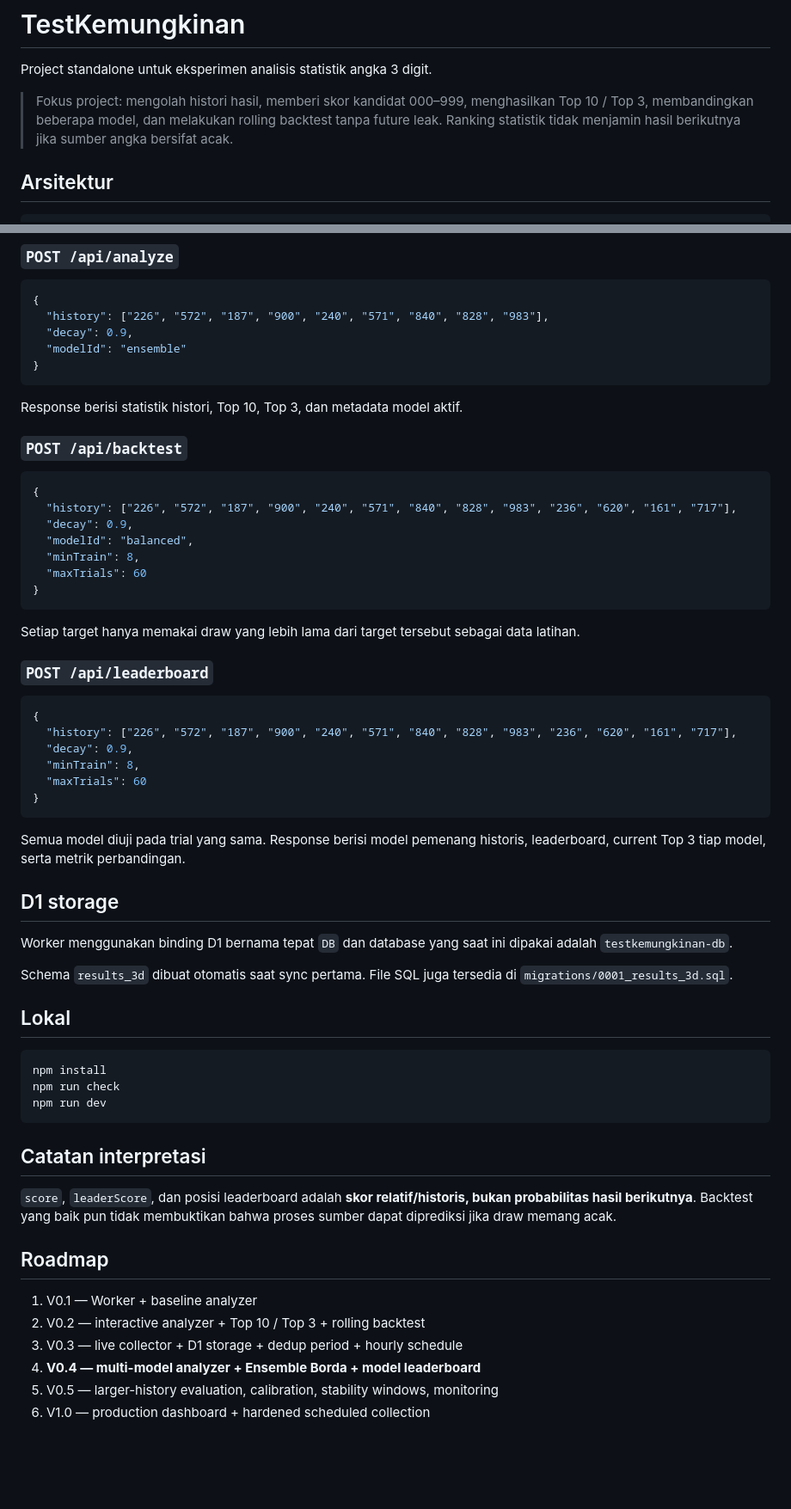
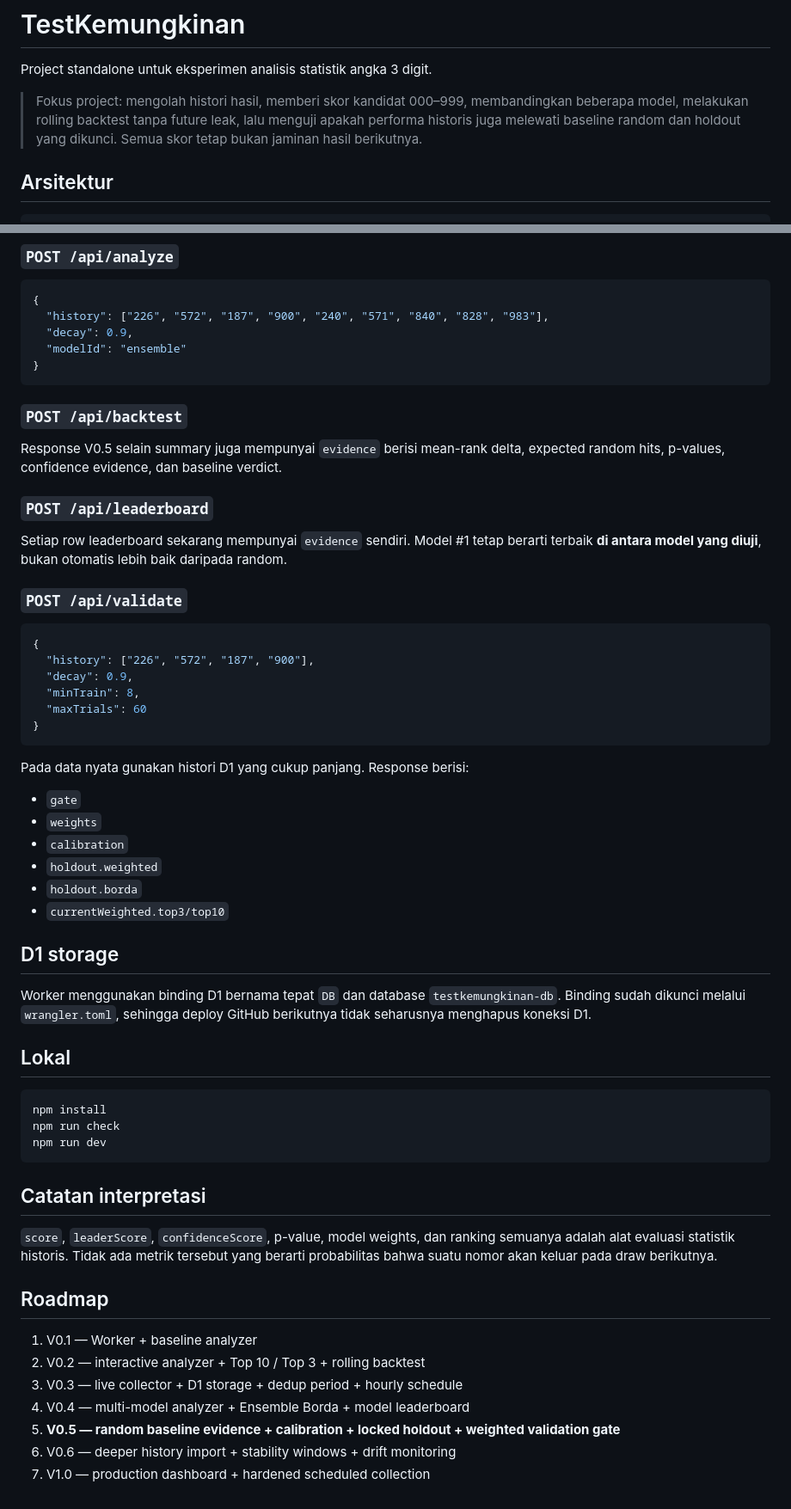
Before and after one commit to danikrakatau1/testkemungkinan, a Markdown page: README.md, 2 parts joined by grey strips. Shown at 86% size. GitHub-like rendering; blank space fills up the shorter version.

````diff
--- a/README.md
+++ b/README.md
@@ -2,7 +2,7 @@
 
 Project standalone untuk eksperimen analisis statistik angka 3 digit.
 
-> Fokus project: mengolah histori hasil, memberi skor kandidat 000–999, menghasilkan Top 10 / Top 3, membandingkan beberapa model, dan melakukan rolling backtest tanpa future leak. Ranking statistik tidak menjamin hasil berikutnya jika sumber angka bersifat acak.
+> Fokus project: mengolah histori hasil, memberi skor kandidat 000–999, membandingkan beberapa model, melakukan rolling backtest tanpa future leak, lalu menguji apakah performa historis juga melewati baseline random dan holdout yang dikunci. Semua skor tetap bukan jaminan hasil berikutnya.
 
 ## Arsitektur
 
@@ -97,40 +118,37 @@ Membaca histori permanen dari D1, terbaru → terlama.
 }
 ```
 
-Response berisi statistik histori, Top 10, Top 3, dan metadata model aktif.
+### `POST /api/backtest`
 
-### `POST /api/backtest`
+Response V0.5 selain summary juga mempunyai `evidence` berisi mean-rank delta, expected random hits, p-values, confidence evidence, dan baseline verdict.
+
+### `POST /api/leaderboard`
+
+Setiap row leaderboard sekarang mempunyai `evidence` sendiri. Model #1 tetap berarti terbaik **di antara model yang diuji**, bukan otomatis lebih baik daripada random.
+
+### `POST /api/validate`
 
 ```json
 {
-  "history": ["226", "572", "187", "900", "240", "571", "840", "828", "983", "236", "620", "161", "717"],
-  "decay": 0.9,
-  "modelId": "balanced",
-  "minTrain": 8,
-  "maxTrials": 60
-}
-```
-
-Setiap target hanya memakai draw yang lebih lama dari target tersebut sebagai data latihan.
-
-### `POST /api/leaderboard`
-
-```json
-{
-  "history": ["226", "572", "187", "900", "240", "571", "840", "828", "983", "236", "620", "161", "717"],
+  "history": ["226", "572", "187", "900"],
   "decay": 0.9,
   "minTrain": 8,
   "maxTrials": 60
 }
 ```
 
-Semua model diuji pada trial yang sama. Response berisi model pemenang historis, leaderboard, current Top 3 tiap model, serta metrik perbandingan.
+Pada data nyata gunakan histori D1 yang cukup panjang. Response berisi:
+
+- `gate`
+- `weights`
+- `calibration`
+- `holdout.weighted`
+- `holdout.borda`
+- `currentWeighted.top3/top10`
 
 ## D1 storage
 
-Worker menggunakan binding D1 bernama tepat `DB` dan database yang saat ini dipakai adalah `testkemungkinan-db`.
-
-Schema `results_3d` dibuat otomatis saat sync pertama. File SQL juga tersedia di `migrations/0001_results_3d.sql`.
+Worker menggunakan binding D1 bernama tepat `DB` dan database `testkemungkinan-db`. Binding sudah dikunci melalui `wrangler.toml`, sehingga deploy GitHub berikutnya tidak seharusnya menghapus koneksi D1.
 
 ## Lokal
 
@@ -142,13 +160,14 @@ npm run dev
 
 ## Catatan interpretasi
 
-`score`, `leaderScore`, dan posisi leaderboard adalah **skor relatif/historis, bukan probabilitas hasil berikutnya**. Backtest yang baik pun tidak membuktikan bahwa proses sumber dapat diprediksi jika draw memang acak.
+`score`, `leaderScore`, `confidenceScore`, p-value, model weights, dan ranking semuanya adalah alat evaluasi statistik historis. Tidak ada metrik tersebut yang berarti probabilitas bahwa suatu nomor akan keluar pada draw berikutnya.
 
 ## Roadmap
 
 1. V0.1 — Worker + baseline analyzer
 2. V0.2 — interactive analyzer + Top 10 / Top 3 + rolling backtest
 3. V0.3 — live collector + D1 storage + dedup period + hourly schedule
-4. **V0.4 — multi-model analyzer + Ensemble Borda + model leaderboard**
-5. V0.5 — larger-history evaluation, calibration, stability windows, monitoring
-6. V1.0 — production dashboard + hardened scheduled collection
+4. V0.4 — multi-model analyzer + Ensemble Borda + model leaderboard
+5. **V0.5 — random baseline evidence + calibration + locked holdout + weighted validation gate**
+6. V0.6 — deeper history import + stability windows + drift monitoring
+7. V1.0 — production dashboard + hardened scheduled collection
````
Also changed, not shown: other parts of README.md (+44 -23 lines).
